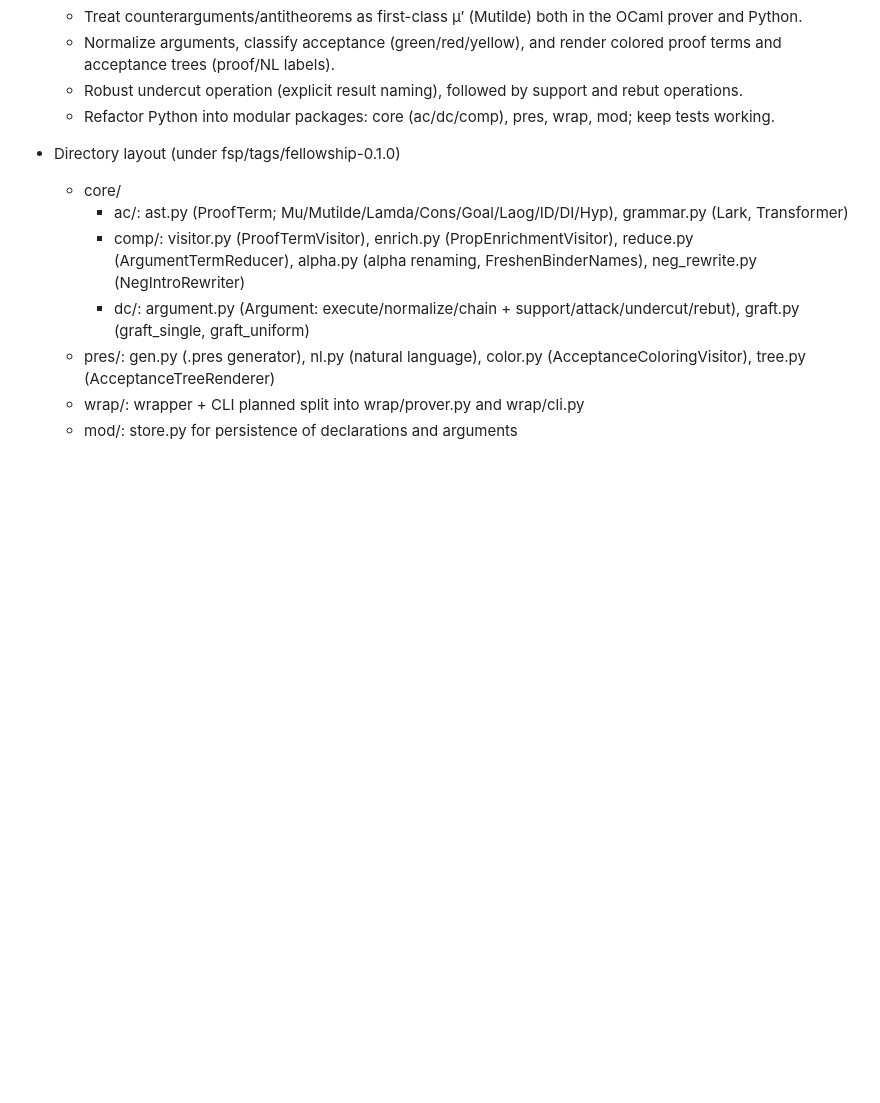
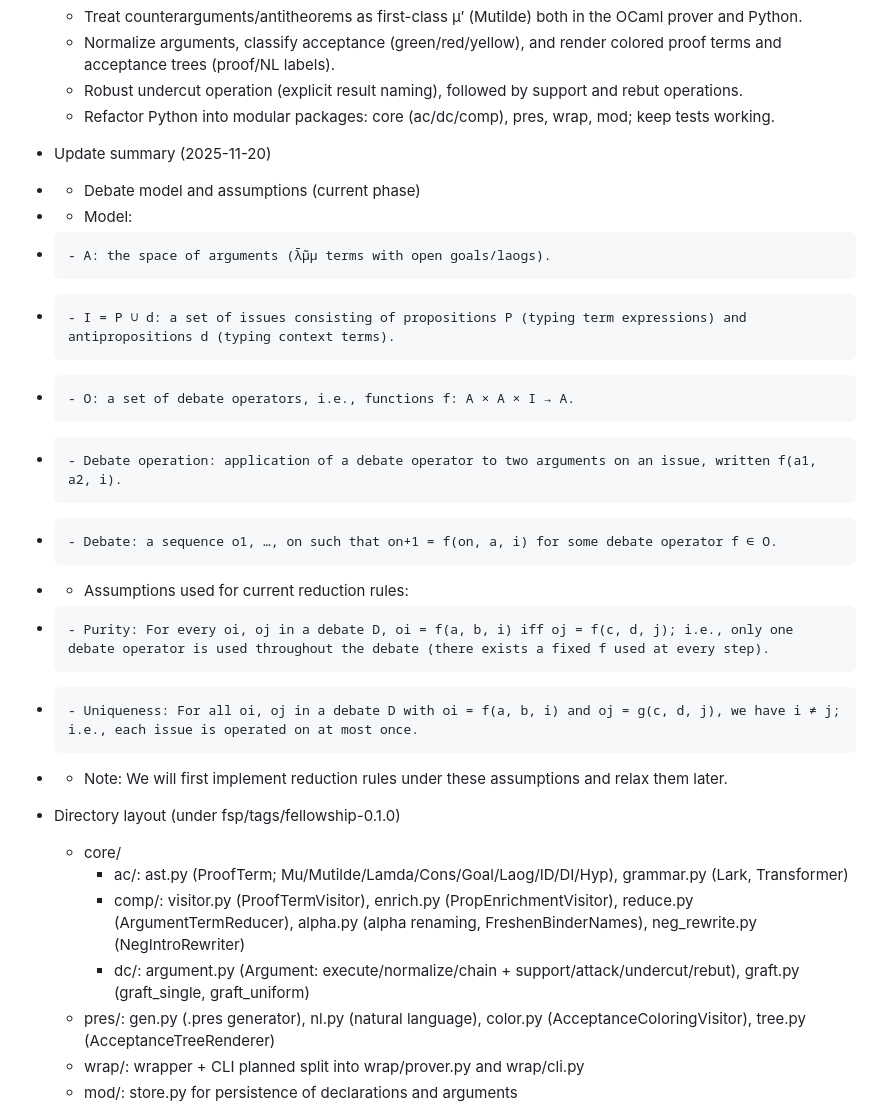
Before and after one commit to rappatoni/fellowship-mod, a Markdown page: aider.notes.md, the part around the change. GitHub-like rendering; blank space fills up the shorter version.

Commit message:
docs: update summary with debate model and assumptions (2025-11-20)

```diff
--- a/aider.notes.md
+++ b/aider.notes.md
@@ -8,6 +8,19 @@
   - Normalize arguments, classify acceptance (green/red/yellow), and render colored proof terms and acceptance trees (proof/NL labels).
   - Robust undercut operation (explicit result naming), followed by support and rebut operations.
   - Refactor Python into modular packages: core (ac/dc/comp), pres, wrap, mod; keep tests working.
+
++ Update summary (2025-11-20)
++ - Debate model and assumptions (current phase)
++   - Model:
++     - A: the space of arguments (λ̄μ̃μ terms with open goals/laogs).
++     - I = P ∪ d: a set of issues consisting of propositions P (typing term expressions) and antipropositions d (typing context terms).
++     - O: a set of debate operators, i.e., functions f: A × A × I → A.
++     - Debate operation: application of a debate operator to two arguments on an issue, written f(a1, a2, i).
++     - Debate: a sequence o1, …, on such that on+1 = f(on, a, i) for some debate operator f ∈ O.
++   - Assumptions used for current reduction rules:
++     - Purity: For every oi, oj in a debate D, oi = f(a, b, i) iff oj = f(c, d, j); i.e., only one debate operator is used throughout the debate (there exists a fixed f used at every step).
++     - Uniqueness: For all oi, oj in a debate D with oi = f(a, b, i) and oj = g(c, d, j), we have i ≠ j; i.e., each issue is operated on at most once.
++   - Note: We will first implement reduction rules under these assumptions and relax them later.
 
 + Directory layout (under fsp/tags/fellowship-0.1.0)
   - core/
```
